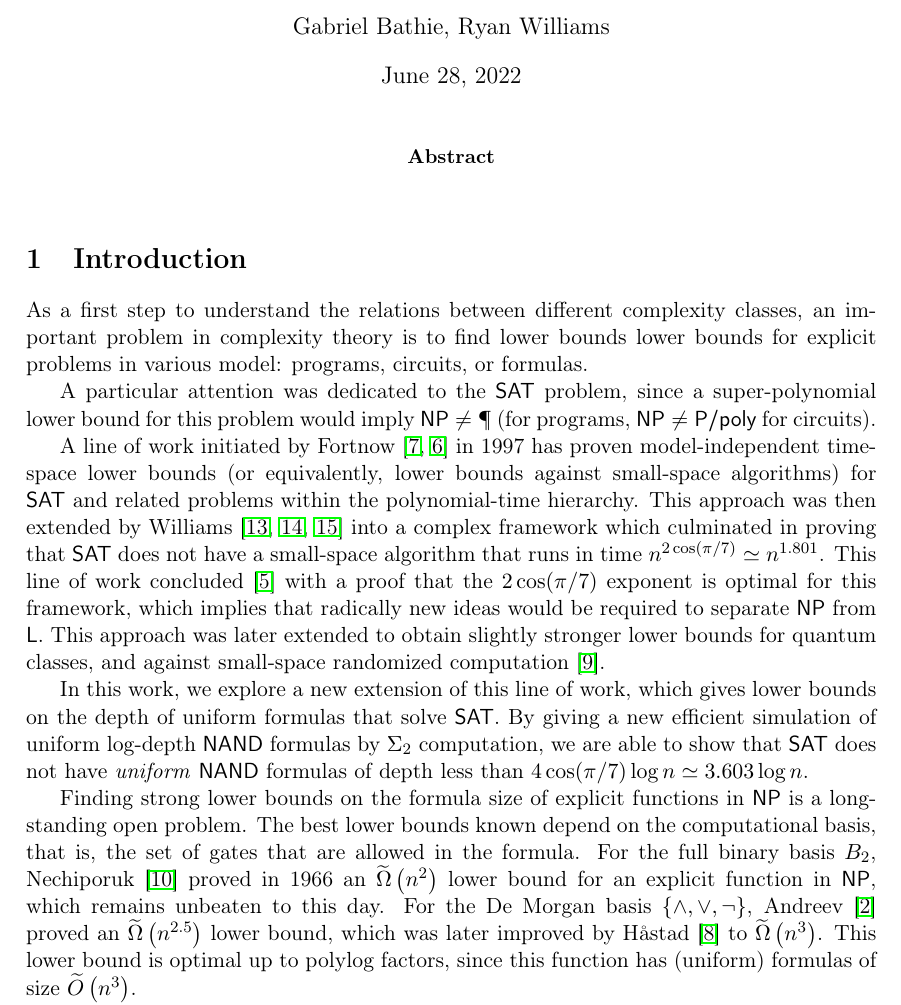
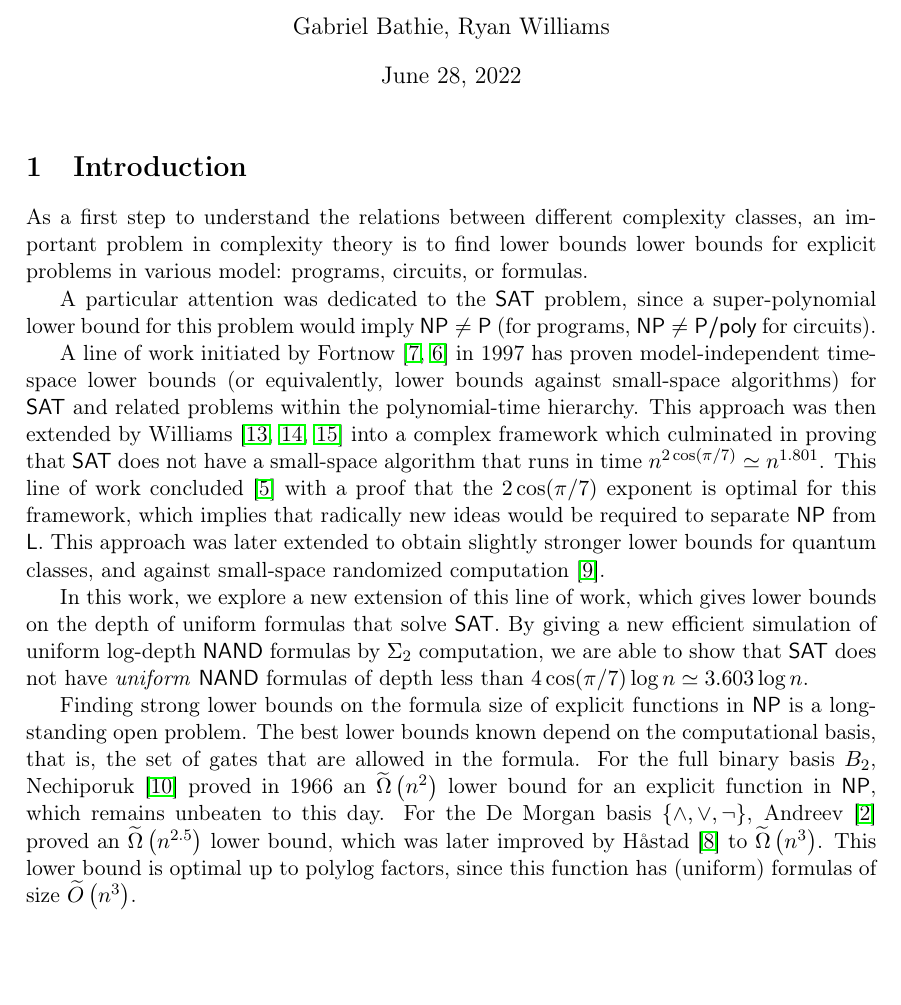
Before and after one commit to GBathie/sat-nand-lbounds, a LaTeX document (article/main.tex): part of page 1 of 15, cut so that both start at the same text, the shorter picture padded with empty space. Compiled offline with pdfLaTeX.

Commit message:
Cleaning up

```diff
--- a/article/main.tex
+++ b/article/main.tex
@@ -66,9 +66,6 @@
 \begin{document}
 \maketitle
 
-\begin{abstract}
-\end{abstract}
-
 %%%%%%%%%%%%%%%%%%%%%%
 %%%%%%%%%%%%%%%%%%%%%%
 \section{Introduction}
```
Also changed, not shown: article/main.tex (2 more changed lines).
